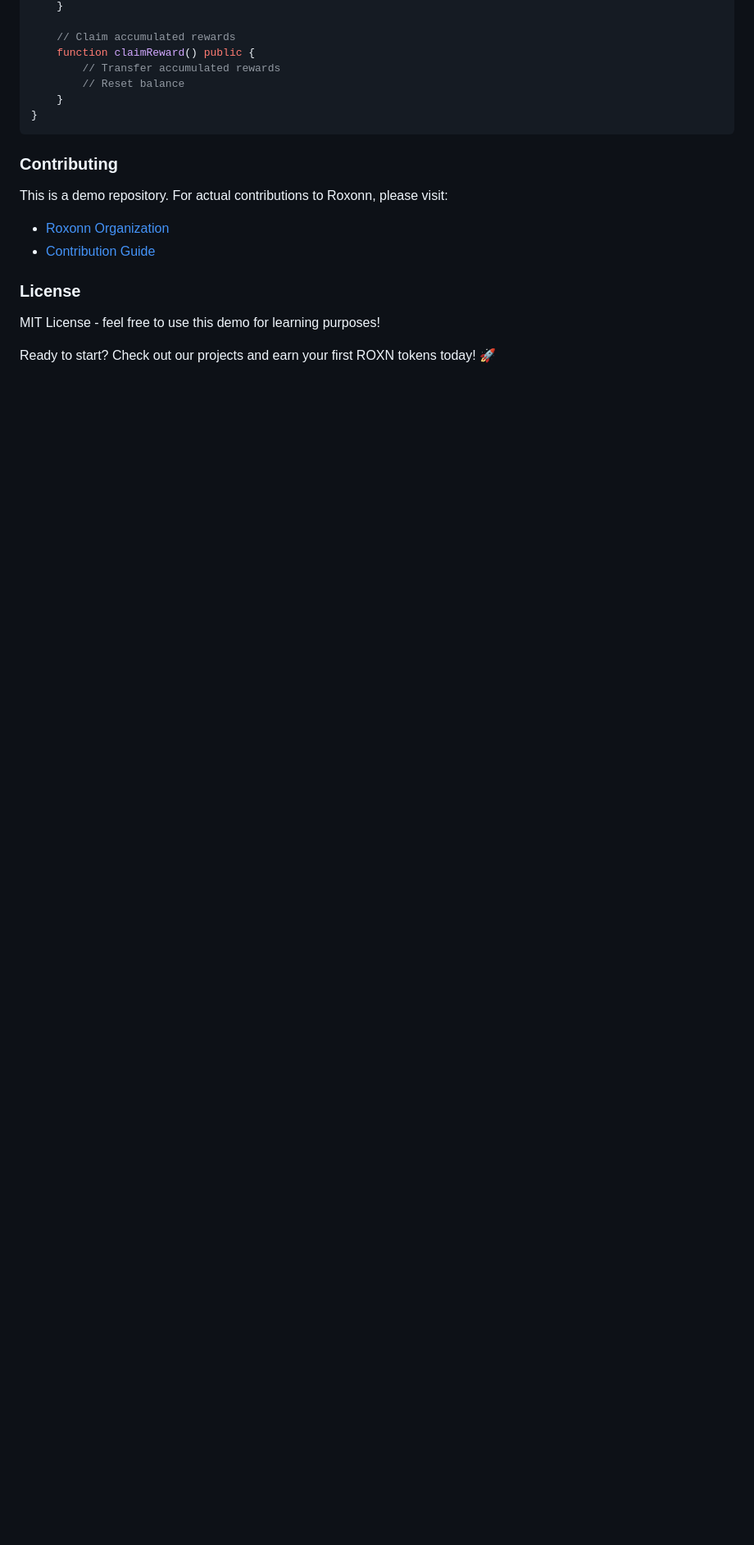
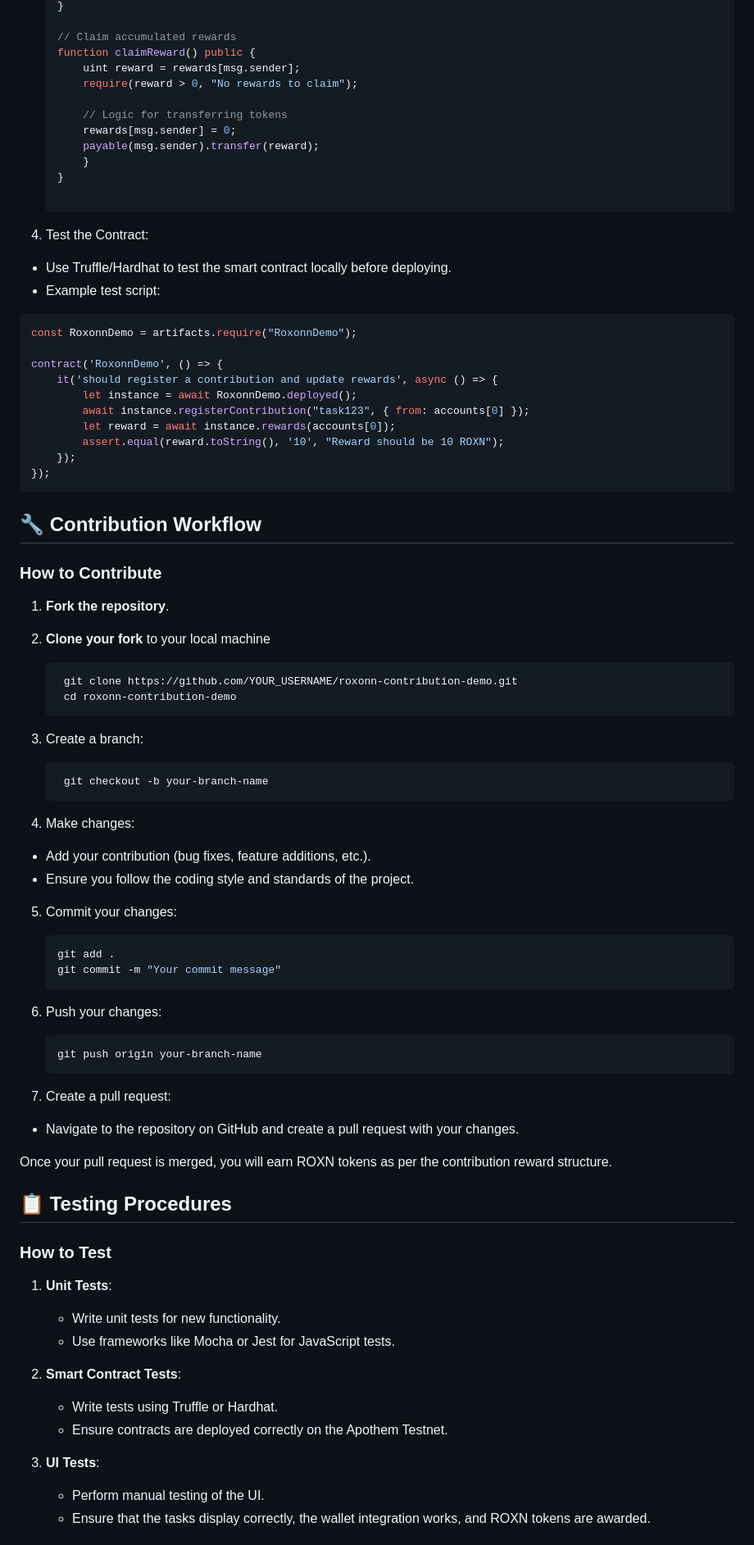
Before and after one commit to Roxonn-FutureTech/roxonn-contribution-guide, a Markdown page: README.md, the part around one of its changes. Shown at 82% size. Drawn GitHub-style; blank space fills up the shorter version.

````diff
--- a/README.md
+++ b/README.md
@@ -113,20 +155,95 @@ contract RoxonnDemo {
 
     // Claim accumulated rewards
     function claimReward() public {
-        // Transfer accumulated rewards
-        // Reset balance
+        uint reward = rewards[msg.sender];
+        require(reward > 0, "No rewards to claim");
+
+        // Logic for transferring tokens
+        rewards[msg.sender] = 0;
+        payable(msg.sender).transfer(reward);
+        }
     }
-}
+
+   ```
+
+
+4. Test the Contract:
+
+-   Use Truffle/Hardhat to test the smart contract locally before deploying.
+-   Example test script:
+
+
+```js
+const RoxonnDemo = artifacts.require("RoxonnDemo");
+
+contract('RoxonnDemo', () => {
+    it('should register a contribution and update rewards', async () => {
+        let instance = await RoxonnDemo.deployed();
+        await instance.registerContribution("task123", { from: accounts[0] });
+        let reward = await instance.rewards(accounts[0]);
+        assert.equal(reward.toString(), '10', "Reward should be 10 ROXN");
+    });
+});
 ```
 
-### Contributing
+🔧 Contribution Workflow
+------------------------
 
-This is a demo repository. For actual contributions to Roxonn, please visit:
-- [Roxonn Organization](https://github.com/Roxonn-FutureTech)
-- [Contribution Guide](https://github.com/Roxonn-FutureTech/roxonn-contribution-guide)
+### How to Contribute
 
-### License
+1. **Fork the repository**.
+2. **Clone your fork** to your local machine
 
-MIT License - feel free to use this demo for learning purposes!
+   ```bash
+    git clone https://github.com/YOUR_USERNAME/roxonn-contribution-demo.git
+    cd roxonn-contribution-demo
+    ```
 
-Ready to start? Check out our projects and earn your first ROXN tokens today! 🚀
+3. Create a branch:
+
+   ```bash
+    git checkout -b your-branch-name
+    ```
+
+4. Make changes:
+
+- Add your contribution (bug fixes, feature additions, etc.).
+- Ensure you follow the coding style and standards of the project.
+
+5. Commit your changes:
+
+   ```bash
+   git add .
+   git commit -m "Your commit message"
+    ```
+
+6. Push your changes:
+
+   ```bash
+   git push origin your-branch-name
+    ```
+
+7. Create a pull request:
+
+- Navigate to the repository on GitHub and create a pull request with your changes.
+
+Once your pull request is merged, you will earn ROXN tokens as per the contribution reward structure.
+
+📋 Testing Procedures
+---------------------
+
+### How to Test
+
+1. **Unit Tests**:
+
+    - Write unit tests for new functionality.
+    - Use frameworks like Mocha or Jest for JavaScript tests.
+2. **Smart Contract Tests**:
+
+    - Write tests using Truffle or Hardhat.
+    - Ensure contracts are deployed correctly on the Apothem Testnet.
+3. **UI Tests**:
+
+    - Perform manual testing of the UI.
+    - Ensure that the tasks display correctly, the wallet integration works, and ROXN tokens are awarded.
+
````
Also changed, not shown: other parts of README.md (+100 -52 lines).
